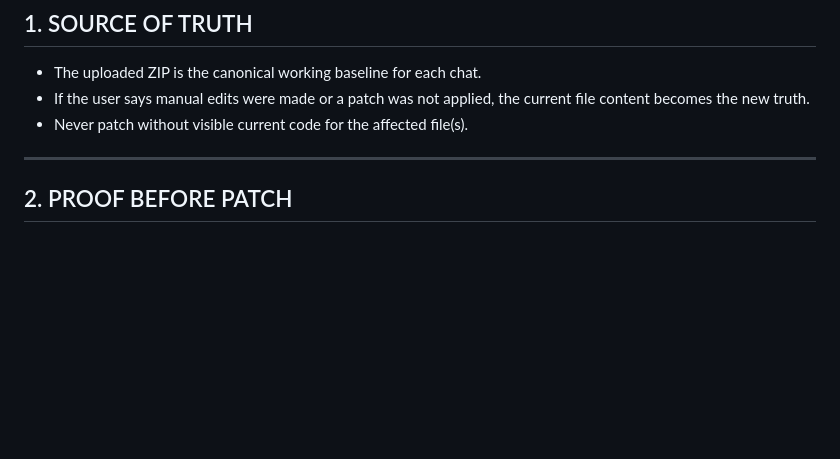
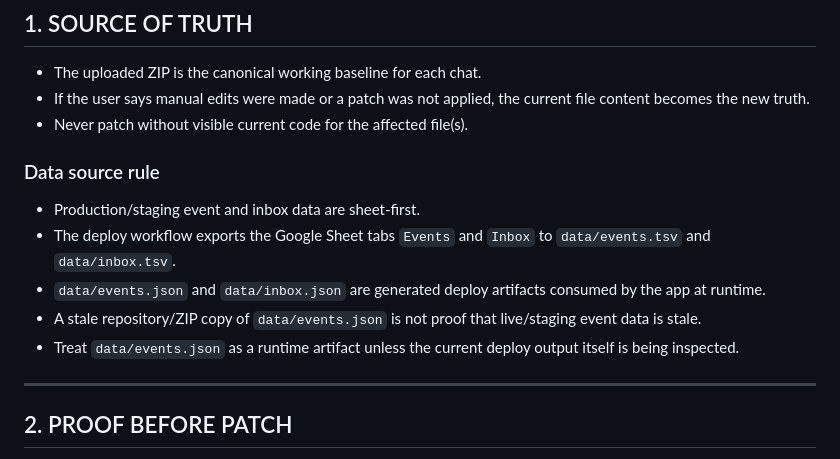
Before and after one commit to Stratos888/Bocholt-Erleben, a Markdown page: ENGINEERING.md, the part around the change. Rendered like a GitHub page; blank space fills up the shorter version.

```diff
--- a/ENGINEERING.md
+++ b/ENGINEERING.md
@@ -8,6 +8,13 @@
 - If the user says manual edits were made or a patch was not applied, the current file content becomes the new truth.
 - Never patch without visible current code for the affected file(s).
 
+### Data source rule
+
+- Production/staging event and inbox data are sheet-first.
+- The deploy workflow exports the Google Sheet tabs `Events` and `Inbox` to `data/events.tsv` and `data/inbox.tsv`.
+- `data/events.json` and `data/inbox.json` are generated deploy artifacts consumed by the app at runtime.
+- A stale repository/ZIP copy of `data/events.json` is not proof that live/staging event data is stale.
+- Treat `data/events.json` as a runtime artifact unless the current deploy output itself is being inspected.
 ---
 
 ## 2. PROOF BEFORE PATCH
```
